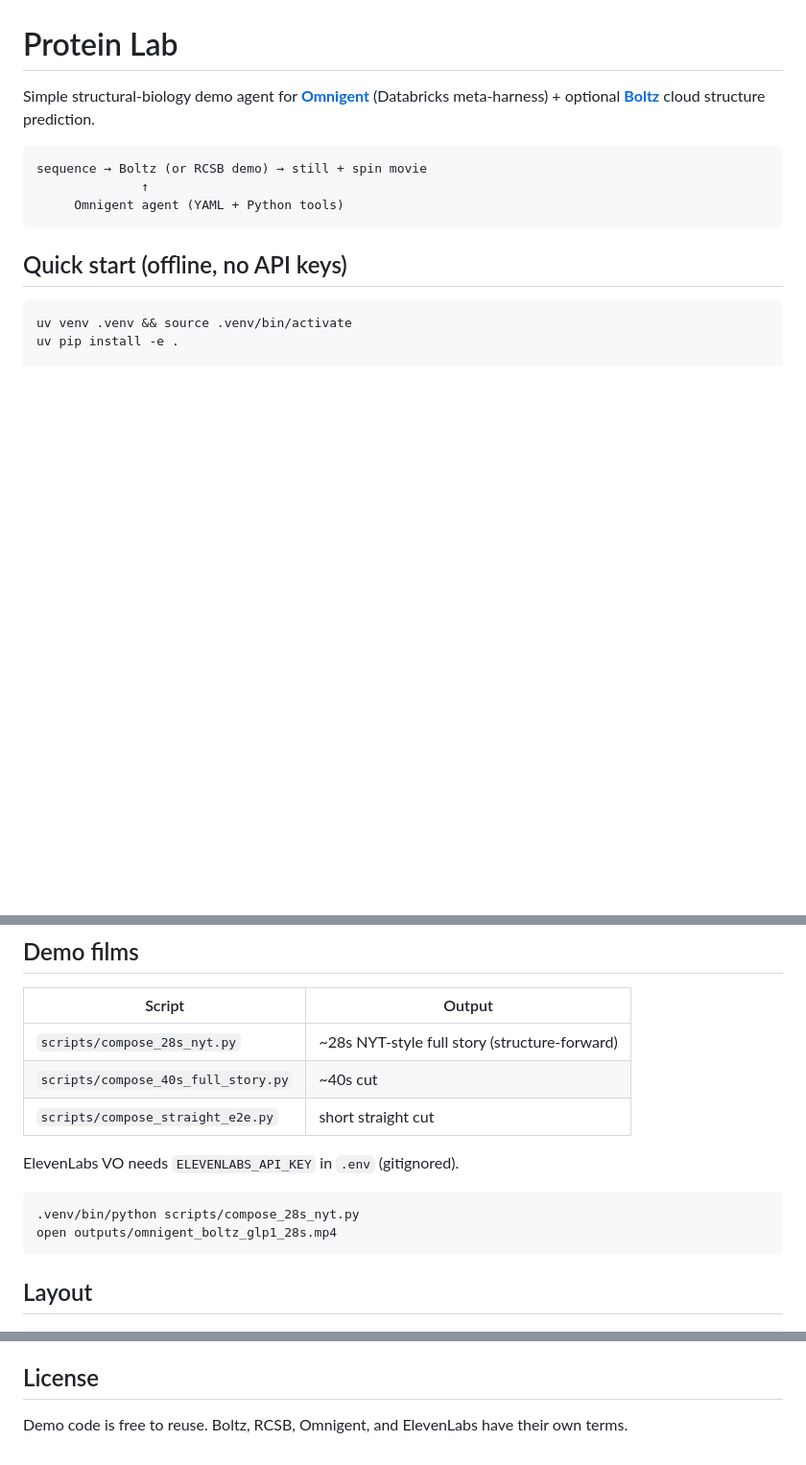
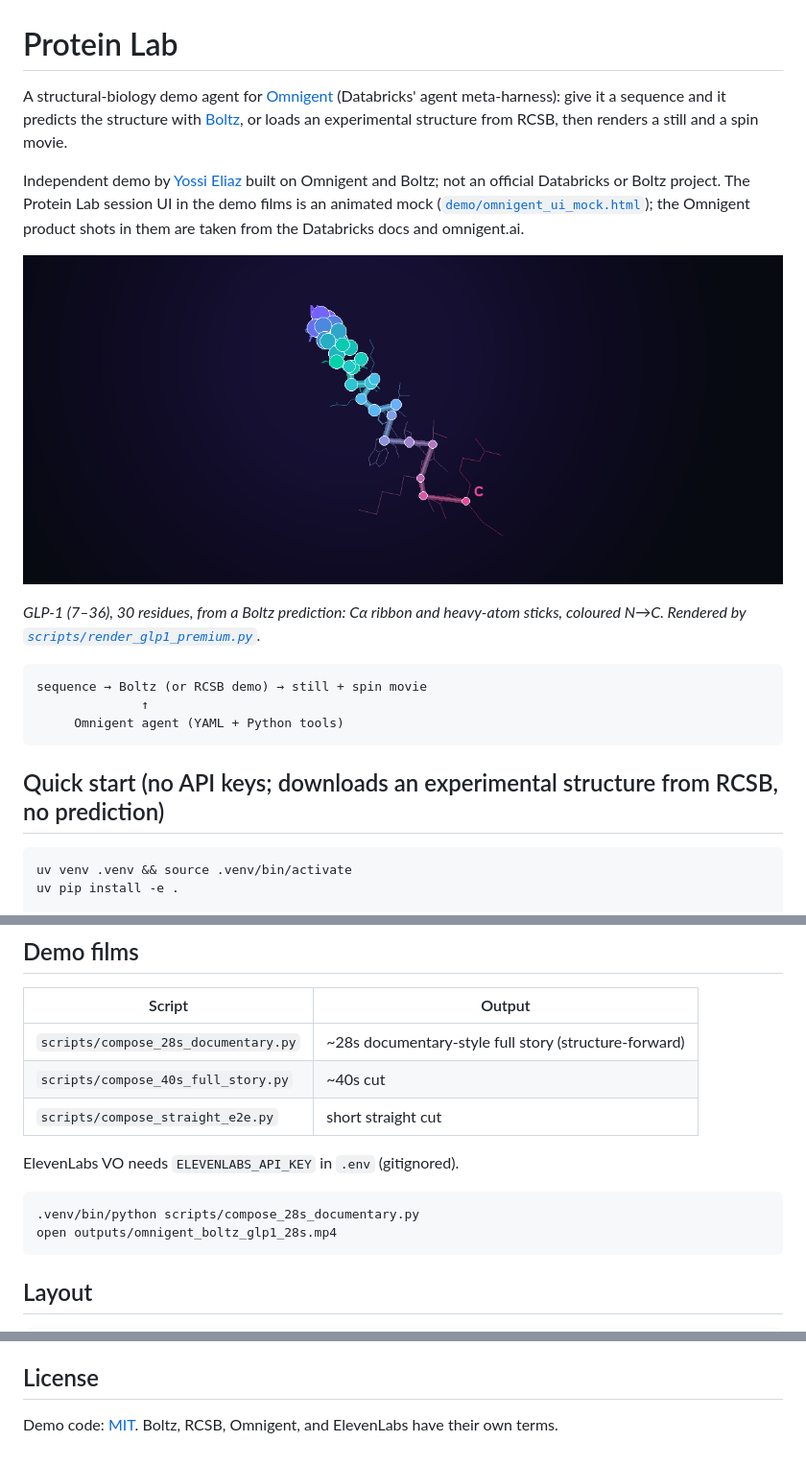
Before and after one commit to zozo123/protein-lab, a Markdown page: README.md, 3 parts joined by grey strips. Shown at 96% size. GitHub-like rendering; pictures changed too: docs/assets/glp1_boltz_render.png (added); blank space fills up the shorter version.

````diff
--- a/README.md
+++ b/README.md
@@ -1,6 +1,12 @@
 # Protein Lab
 
-Simple structural-biology demo agent for **[Omnigent](https://docs.databricks.com/aws/en/omnigent/)** (Databricks meta-harness) + optional **[Boltz](https://github.com/jwohlwend/boltz)** cloud structure prediction.
+A structural-biology demo agent for [Omnigent](https://docs.databricks.com/aws/en/omnigent/) (Databricks' agent meta-harness): give it a sequence and it predicts the structure with [Boltz](https://github.com/jwohlwend/boltz), or loads an experimental structure from RCSB, then renders a still and a spin movie.
+
+Independent demo by [Yossi Eliaz](https://zozo123.github.io/) built on Omnigent and Boltz; not an official Databricks or Boltz project. The Protein Lab session UI in the demo films is an animated mock ([`demo/omnigent_ui_mock.html`](demo/omnigent_ui_mock.html)); the Omnigent product shots in them are taken from the Databricks docs and omnigent.ai.
+
+![GLP-1 (7–36) structure predicted by Boltz, rendered by Protein Lab](docs/assets/glp1_boltz_render.png)
+
+*GLP-1 (7–36), 30 residues, from a Boltz prediction: Cα ribbon and heavy-atom sticks, coloured N→C. Rendered by [`scripts/render_glp1_premium.py`](scripts/render_glp1_premium.py).*
 
 ```
 sequence → Boltz (or RCSB demo) → still + spin movie
@@ -8,7 +14,7 @@ sequence → Boltz (or RCSB demo) → still + spin movie
      Omnigent agent (YAML + Python tools)
 ```
 
-## Quick start (offline, no API keys)
+## Quick start (no API keys; downloads an experimental structure from RCSB, no prediction)
 
 ```bash
 uv venv .venv && source .venv/bin/activate
@@ -44,14 +50,14 @@ Tools: `tools/protein_tools.py`
 
 | Script | Output |
 |--------|--------|
-| `scripts/compose_28s_nyt.py` | ~28s NYT-style full story (structure-forward) |
+| `scripts/compose_28s_documentary.py` | ~28s documentary-style full story (structure-forward) |
 | `scripts/compose_40s_full_story.py` | ~40s cut |
 | `scripts/compose_straight_e2e.py` | short straight cut |
 
 ElevenLabs VO needs `ELEVENLABS_API_KEY` in `.env` (gitignored).
 
 ```bash
-.venv/bin/python scripts/compose_28s_nyt.py
+.venv/bin/python scripts/compose_28s_documentary.py
 open outputs/omnigent_boltz_glp1_28s.mp4
 ```
 
@@ -73,4 +79,4 @@ prediction-input*.json  Boltz entity payloads
 
 ## License
 
-Demo code is free to reuse. Boltz, RCSB, Omnigent, and ElevenLabs have their own terms.
+Demo code: [MIT](LICENSE). Boltz, RCSB, Omnigent, and ElevenLabs have their own terms.
````
Also changed, not shown: DEMO_SCRIPT.md (+1 -1 lines), docs/assets/omnigent_protein_lab_hero.jpg (deleted), 12 other files.
